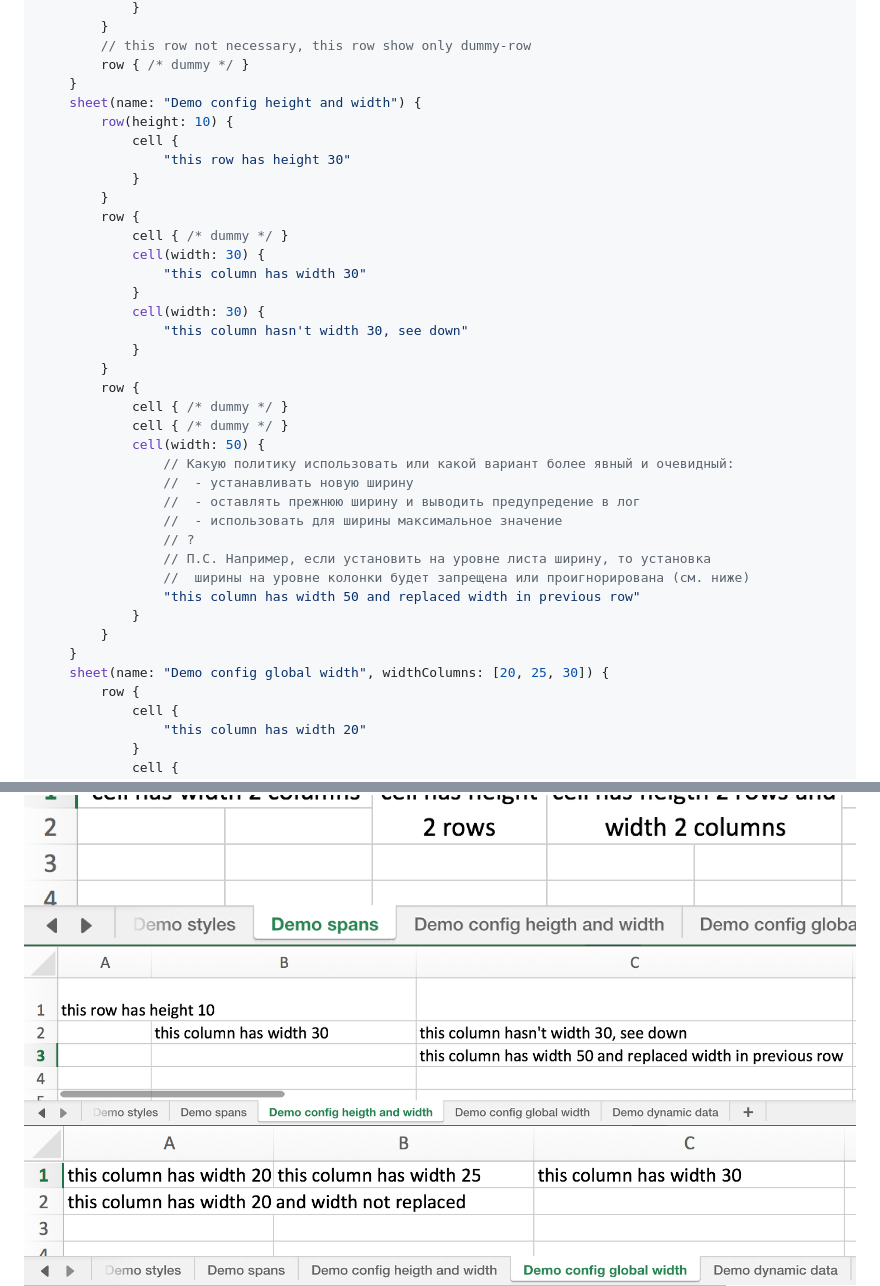
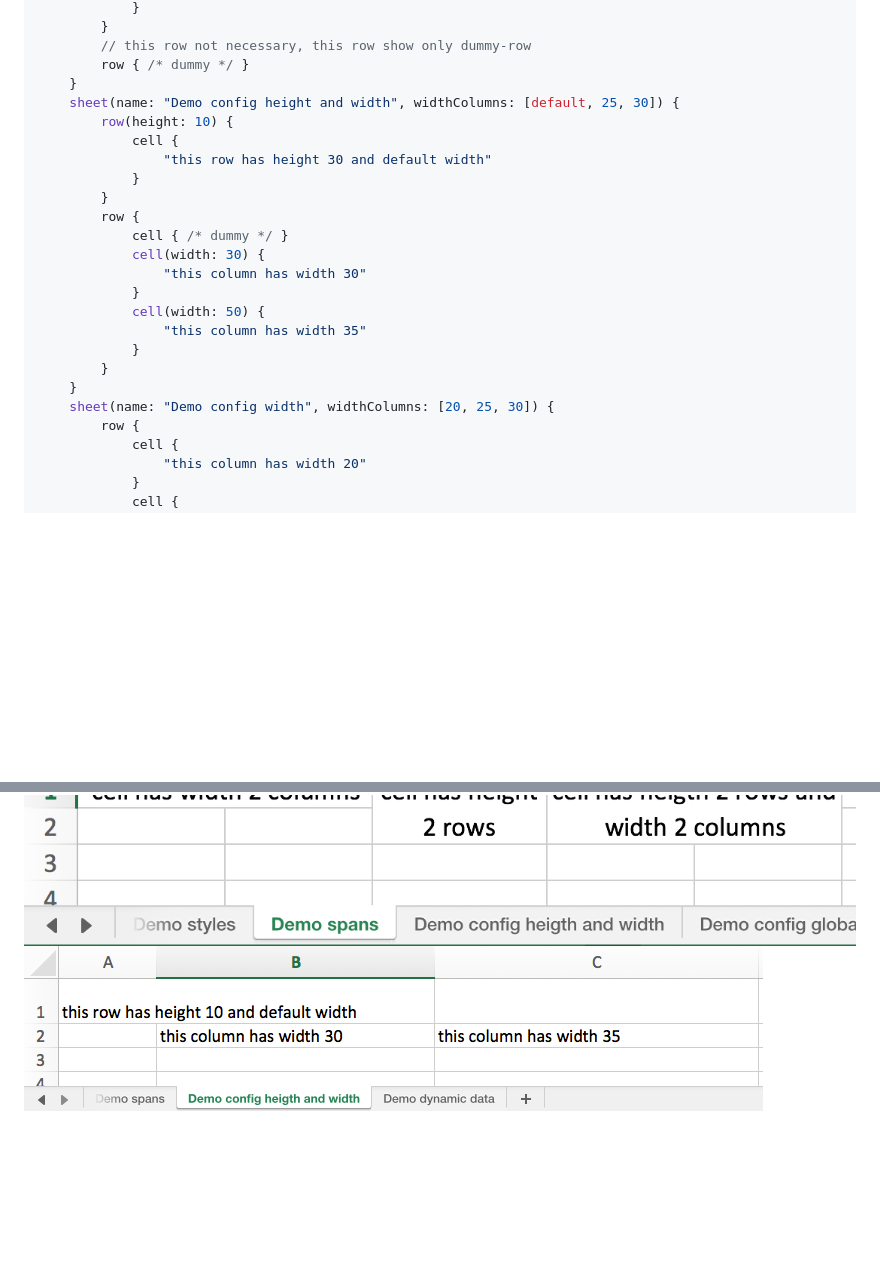
Before and after one commit to MaxMoto1702/groovy-excel-builder, a Markdown page: README.md, 2 parts joined by grey strips. GitHub-like rendering; pictures changed too: example-4.png, example-5.png (deleted); blank space fills up the shorter version.

Commit message:
remove use case

```diff
--- a/README.md
+++ b/README.md
@@ -60,10 +60,10 @@ builder.build {
         // this row not necessary, this row show only dummy-row
         row { /* dummy */ }
     }
-    sheet(name: "Demo config height and width") {
+    sheet(name: "Demo config height and width", widthColumns: [default, 25, 30]) {
         row(height: 10) {
             cell {
-                "this row has height 30"
+                "this row has height 30 and default width"
             }
         }
         row {
@@ -71,26 +71,12 @@ builder.build {
             cell(width: 30) {
                 "this column has width 30"
             }
-            cell(width: 30) {
-                "this column hasn't width 30, see down"
-            }
-        }
-        row {
-            cell { /* dummy */ }
-            cell { /* dummy */ }
             cell(width: 50) {
-                // Какую политику использовать или какой вариант более явный и очевидный:
-                //  - устанавливать новую ширину
-                //  - оставлять прежнюю ширину и выводить предупредение в лог
-                //  - использовать для ширины максимальное значение
-                // ?
-                // П.С. Например, если установить на уровне листа ширину, то установка
-                //  ширины на уровне колонки будет запрещена или проигнорирована (см. ниже)
-                "this column has width 50 and replaced width in previous row"
+                "this column has width 35"
             }
         }
     }
-    sheet(name: "Demo config global width", widthColumns: [20, 25, 30]) {
+    sheet(name: "Demo config width", widthColumns: [20, 25, 30]) {
         row {
             cell {
                 "this column has width 20"
@@ -155,5 +141,4 @@ builder.build {
 ![Demo styles](example-2.png)
 ![Demo spans](example-3.png)
 ![Demo config height and width](example-4.png)
-![Demo Demo config global width](example-5.png)
 ![Demo Demo dynamic data](example-6.png)
```
Also changed, not shown: 1 other file.
